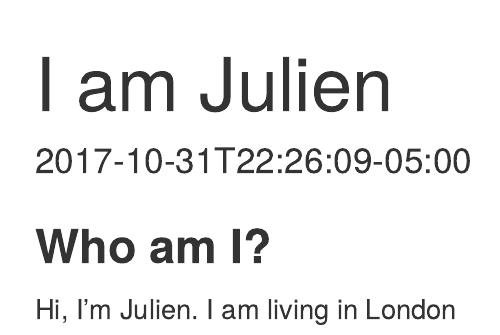
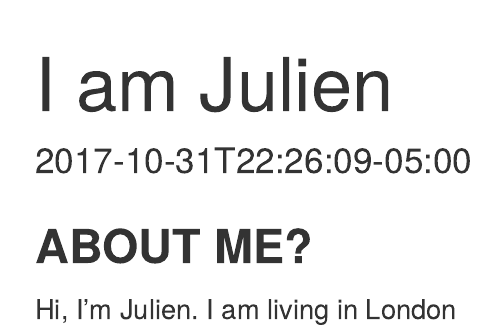
Before and after one commit to julienmarecaux/individual_assignment, an R Markdown document (content/blogs/aboutme.Rmd): the page in a window 1100 px wide, from its top. Rendered offline with R 4.5, knitr and Pandoc, with nearby package versions.

Commit message:
helpful message

```diff
--- a/content/blogs/aboutme.Rmd
+++ b/content/blogs/aboutme.Rmd
@@ -11,6 +11,6 @@ slug: about
 title: I am Julien
 ---
 
-### **Who am I?**
+### **ABOUT ME?**
 
 Hi, I'm Julien. I am living in London
```
Also changed, not shown: content/blogs/aboutme.html.
